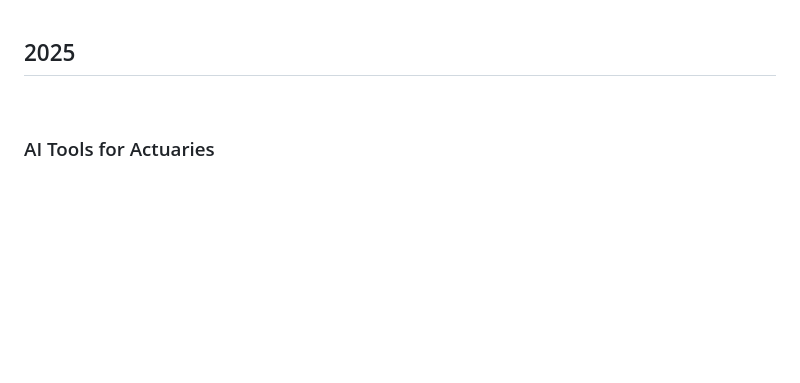
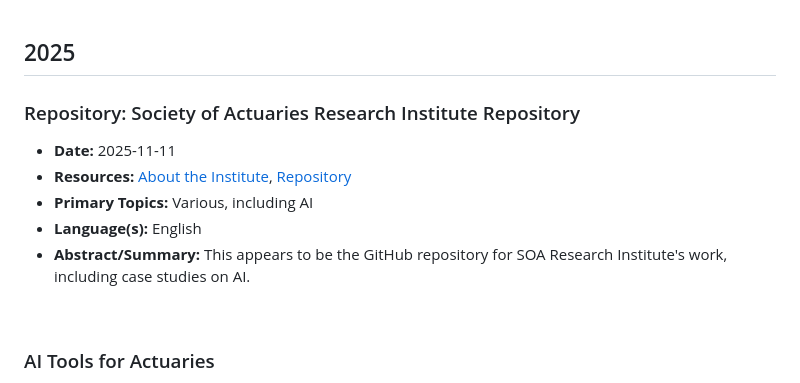
Before and after one commit to IAA-AITF/Actuarial-AI-Case-Studies, a Markdown page: case-studies/README.md, the part around the change. GitHub-like rendering; blank space fills up the shorter version.

Commit message:
added entry on readme

```diff
--- a/case-studies/README.md
+++ b/case-studies/README.md
@@ -1,5 +1,13 @@
 2025
 ---
+
+
+### Repository: Society of Actuaries Research Institute Repository
+- **Date:** 2025-11-11
+- **Resources:** [About the Institute](https://www.soa.org/research/research-institute/), [Repository](https://github.com/Society-of-actuaries-research-institute)
+- **Primary Topics:** Various, including AI
+- **Language(s):** English
+- **Abstract/Summary:** This appears to be the GitHub repository for SOA Research Institute's work, including case studies on AI.
 <br>
 
 ### AI Tools for Actuaries
```
